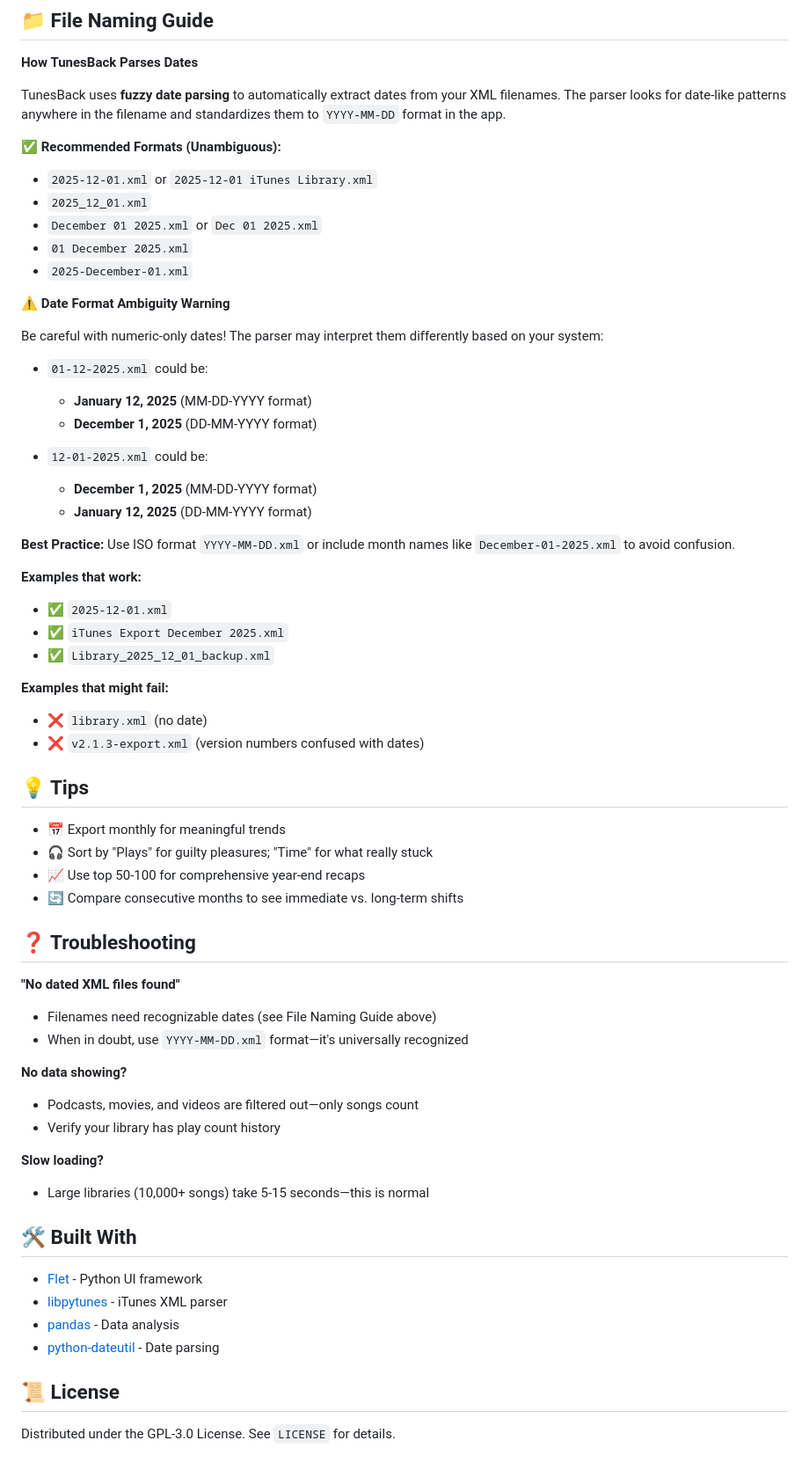
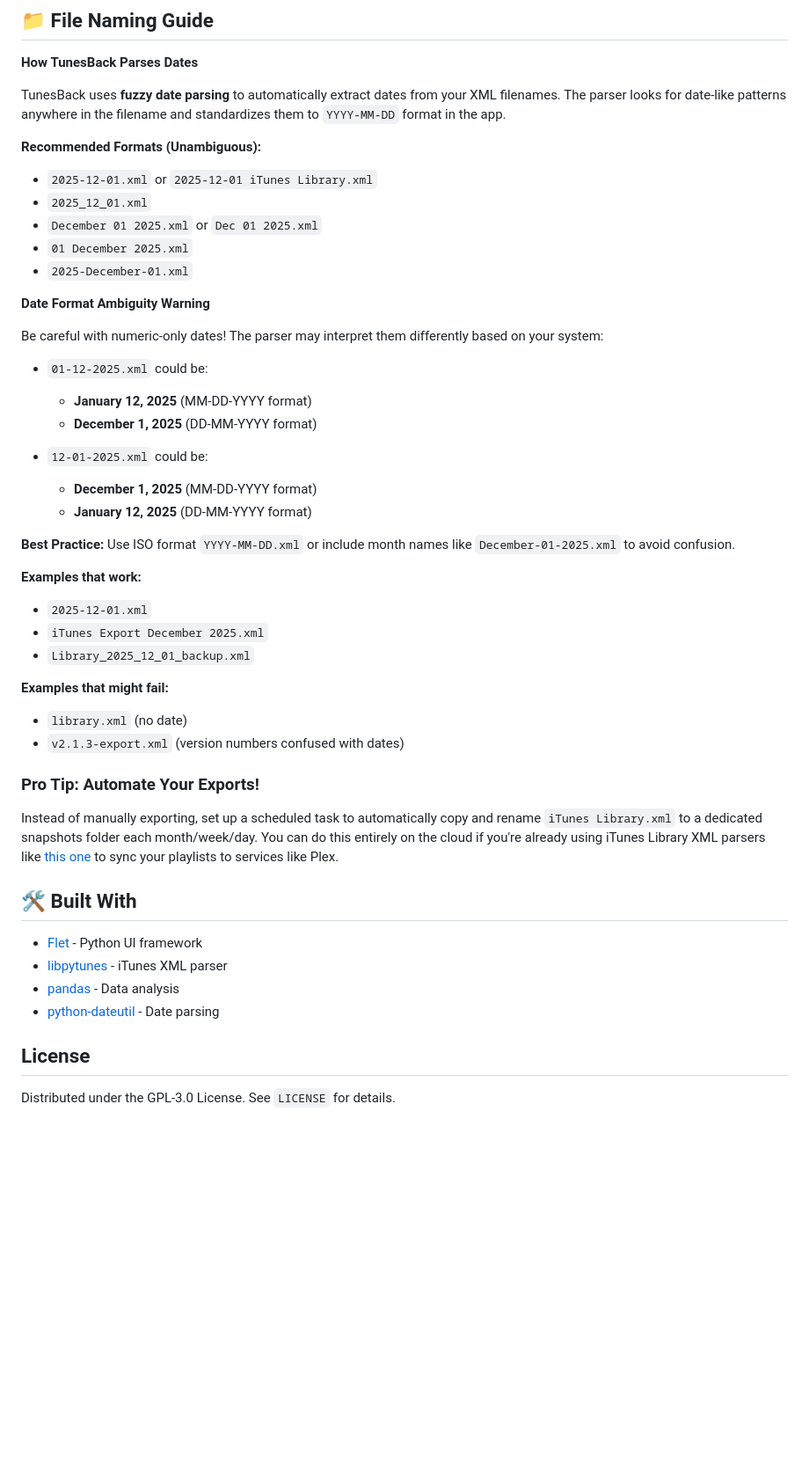
Before and after one commit to mooseses/TunesBack, a Markdown page: README.md, the part around the change printed below. Shown: that part at 88% size. Drawn GitHub-style; blank space fills up the shorter version.

```diff
--- a/README.md
+++ b/README.md
@@ -69,14 +84,14 @@ python tunesback.py
 
 TunesBack uses **fuzzy date parsing** to automatically extract dates from your XML filenames. The parser looks for date-like patterns anywhere in the filename and standardizes them to `YYYY-MM-DD` format in the app.
 
-**✅ Recommended Formats (Unambiguous):**
+**Recommended Formats (Unambiguous):**
 - `2025-12-01.xml` or `2025-12-01 iTunes Library.xml`
 - `2025_12_01.xml`
 - `December 01 2025.xml` or `Dec 01 2025.xml`
 - `01 December 2025.xml`
 - `2025-December-01.xml`
 
-**⚠️ Date Format Ambiguity Warning**
+**Date Format Ambiguity Warning**
 
 Be careful with numeric-only dates! The parser may interpret them differently based on your system:
 
@@ -91,34 +106,18 @@ Be careful with numeric-only dates! The parser may interpret them differently ba
 **Best Practice:** Use ISO format `YYYY-MM-DD.xml` or include month names like `December-01-2025.xml` to avoid confusion.
 
 **Examples that work:**
-- ✅ `2025-12-01.xml`
-- ✅ `iTunes Export December 2025.xml`
-- ✅ `Library_2025_12_01_backup.xml`
+- `2025-12-01.xml`
+- `iTunes Export December 2025.xml`
+- `Library_2025_12_01_backup.xml`
 
 **Examples that might fail:**
-- ❌ `library.xml` (no date)
-- ❌ `v2.1.3-export.xml` (version numbers confused with dates)
+- `library.xml` (no date)
+- `v2.1.3-export.xml` (version numbers confused with dates)
 
+### Pro Tip: Automate Your Exports!
 
-## 💡 Tips
+Instead of manually exporting, set up a scheduled task to automatically copy and rename `iTunes Library.xml` to a dedicated snapshots folder each month/week/day. You can do this entirely on the cloud if you're already using iTunes Library XML parsers like [this one](https://gist.github.com/ddelange/46d5a4c8c9897abb0d3d407938d3702a) to sync your playlists to services like Plex.
 
-- 📅 Export monthly for meaningful trends
-- 🎧 Sort by "Plays" for guilty pleasures; "Time" for what really stuck
-- 📈 Use top 50-100 for comprehensive year-end recaps
-- 🔄 Compare consecutive months to see immediate vs. long-term shifts
-
-## ❓ Troubleshooting
-
-**"No dated XML files found"**
-- Filenames need recognizable dates (see File Naming Guide above)
-- When in doubt, use `YYYY-MM-DD.xml` format—it's universally recognized
-
-**No data showing?**
-- Podcasts, movies, and videos are filtered out—only songs count
-- Verify your library has play count history
-
-**Slow loading?**
-- Large libraries (10,000+ songs) take 5-15 seconds—this is normal
 
 ## 🛠️ Built With
 
@@ -127,6 +126,6 @@ Be careful with numeric-only dates! The parser may interpret them differently ba
 - [pandas](https://pandas.pydata.org/) - Data analysis
 - [python-dateutil](https://dateutil.readthedocs.io/) - Date parsing
 
-## 📜 License
+## License
 
 Distributed under the GPL-3.0 License. See `LICENSE` for details.
```
Also changed, not shown: other parts of README.md (+17 -2 lines), assets/screenshots/screenshot1.png (added), assets/screenshots/screenshot2.png (added).
